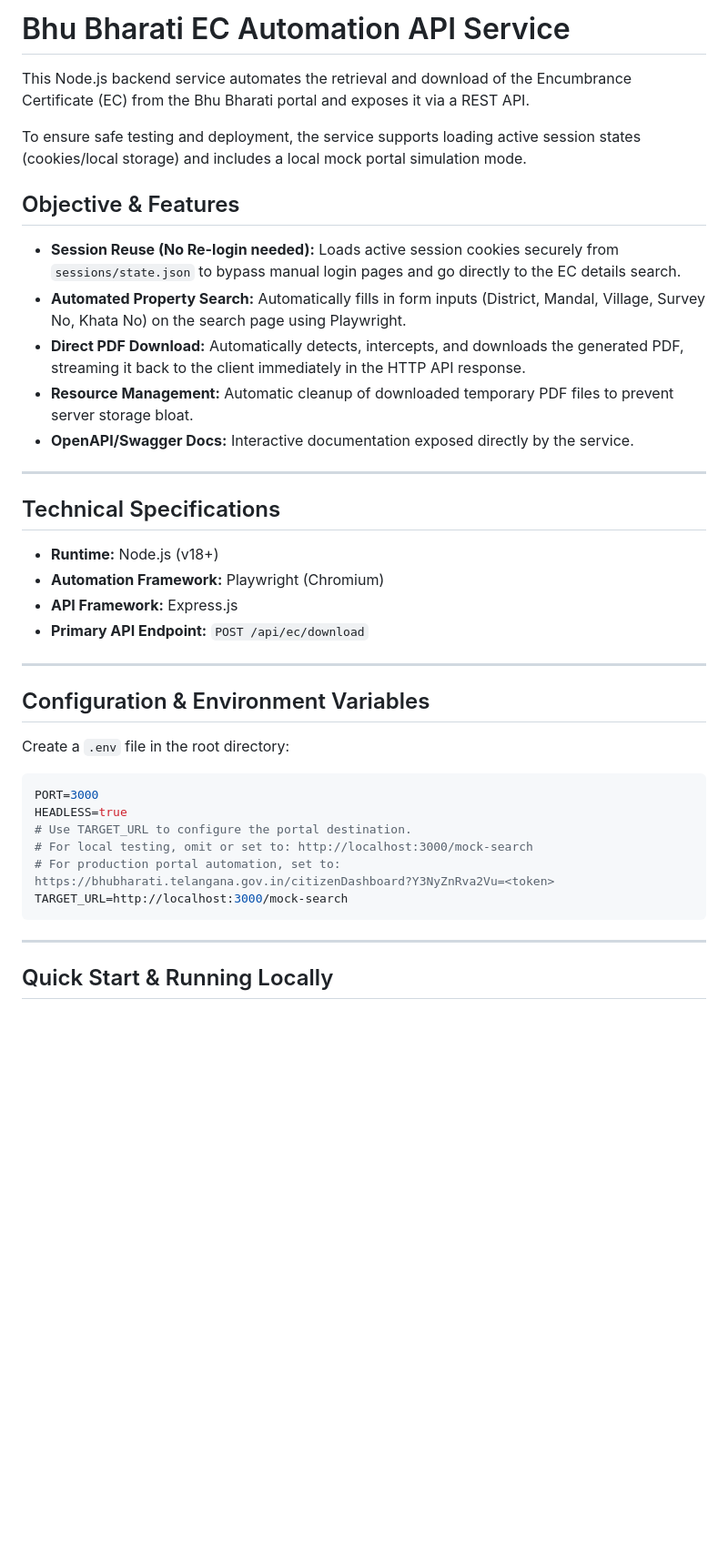
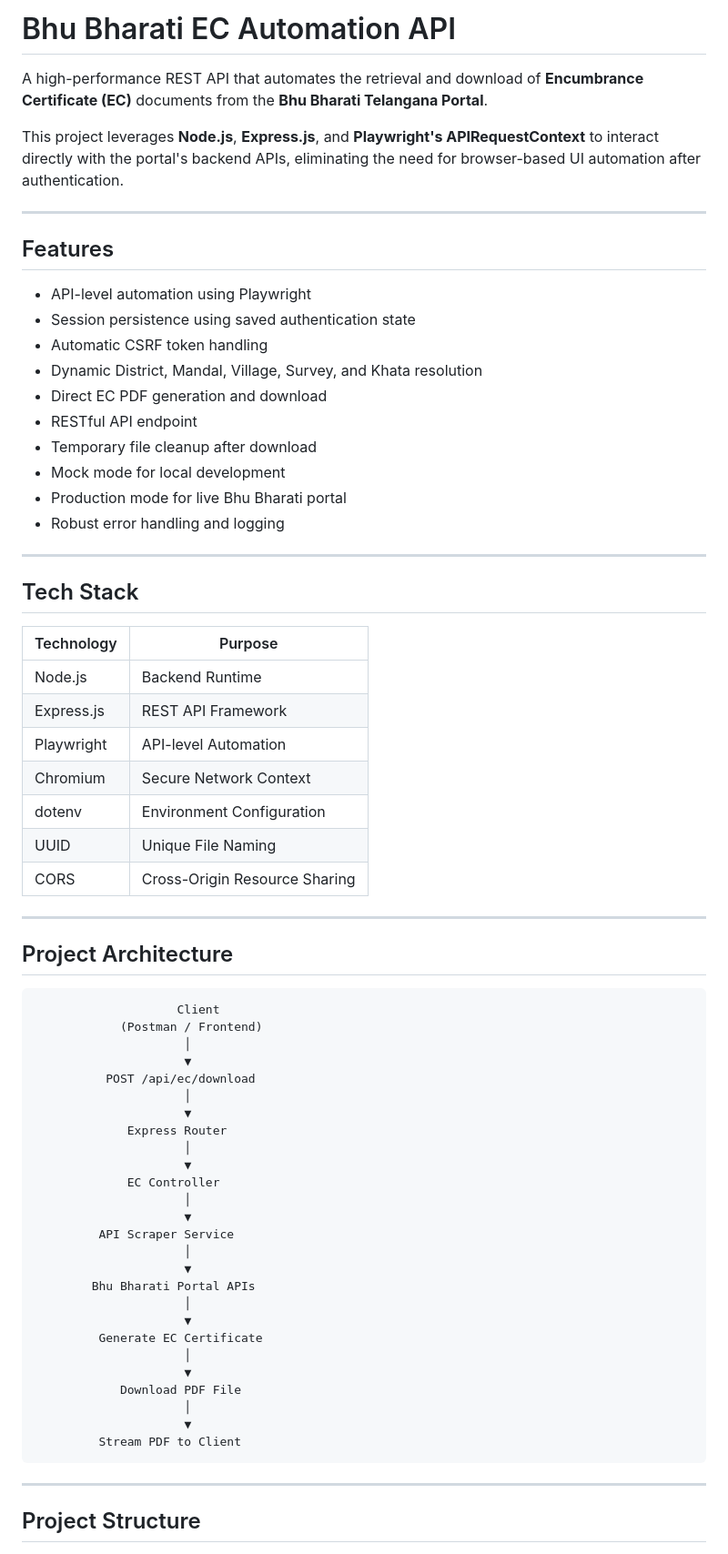
Before and after one commit to deekshithrangu85-coder/bhu-bharati-ec-service, a Markdown page: README.md, the part around one of its changes. Shown at 91% size. Rendered like a GitHub page; blank space fills up the shorter version.

````diff
--- a/README.md
+++ b/README.md
@@ -1,39 +1,72 @@
-# Bhu Bharati EC Automation API Service
+# Bhu Bharati EC Automation API
 
-This Node.js backend service automates the retrieval and download of the Encumbrance Certificate (EC) from the Bhu Bharati portal and exposes it via a REST API.
+A high-performance REST API that automates the retrieval and download of **Encumbrance Certificate (EC)** documents from the **Bhu Bharati Telangana Portal**.
 
-To ensure safe testing and deployment, the service supports loading active session states (cookies/local storage) and includes a local mock portal simulation mode.
-
-## Objective & Features
-- **Session Reuse (No Re-login needed):** Loads active session cookies securely from `sessions/state.json` to bypass manual login pages and go directly to the EC details search.
-- **Automated Property Search:** Automatically fills in form inputs (District, Mandal, Village, Survey No, Khata No) on the search page using Playwright.
-- **Direct PDF Download:** Automatically detects, intercepts, and downloads the generated PDF, streaming it back to the client immediately in the HTTP API response.
-- **Resource Management:** Automatic cleanup of downloaded temporary PDF files to prevent server storage bloat.
-- **OpenAPI/Swagger Docs:** Interactive documentation exposed directly by the service.
+This project leverages **Node.js**, **Express.js**, and **Playwright's APIRequestContext** to interact directly with the portal's backend APIs, eliminating the need for browser-based UI automation after authentication.
 
 ---
 
-## Technical Specifications
-- **Runtime:** Node.js (v18+)
-- **Automation Framework:** Playwright (Chromium)
-- **API Framework:** Express.js
-- **Primary API Endpoint:** `POST /api/ec/download`
+## Features
+
+- API-level automation using Playwright
+- Session persistence using saved authentication state
+- Automatic CSRF token handling
+- Dynamic District, Mandal, Village, Survey, and Khata resolution
+- Direct EC PDF generation and download
+- RESTful API endpoint
+- Temporary file cleanup after download
+- Mock mode for local development
+- Production mode for live Bhu Bharati portal
+- Robust error handling and logging
 
 ---
 
-## Configuration & Environment Variables
+## Tech Stack
 
-Create a `.env` file in the root directory:
-```env
-PORT=3000
-HEADLESS=true
-# Use TARGET_URL to configure the portal destination.
-# For local testing, omit or set to: http://localhost:3000/mock-search
-# For production portal automation, set to: https://bhubharati.telangana.gov.in/citizenDashboard?Y3NyZnRva2Vu=<token>
-TARGET_URL=http://localhost:3000/mock-search
+| Technology | Purpose |
+|------------|---------|
+| Node.js | Backend Runtime |
+| Express.js | REST API Framework |
+| Playwright | API-level Automation |
+| Chromium | Secure Network Context |
+| dotenv | Environment Configuration |
+| UUID | Unique File Naming |
+| CORS | Cross-Origin Resource Sharing |
+
+---
+
+## Project Architecture
+
+```
+                    Client
+            (Postman / Frontend)
+                     │
+                     ▼
+          POST /api/ec/download
+                     │
+                     ▼
+             Express Router
+                     │
+                     ▼
+             EC Controller
+                     │
+                     ▼
+         API Scraper Service
+                     │
+                     ▼
+        Bhu Bharati Portal APIs
+                     │
+                     ▼
+         Generate EC Certificate
+                     │
+                     ▼
+            Download PDF File
+                     │
+                     ▼
+         Stream PDF to Client
 ```
 
 ---
 
-## Quick Start & Running Locally
+## Project Structure
 
````
Also changed, not shown: other parts of README.md (+278 -47 lines).
